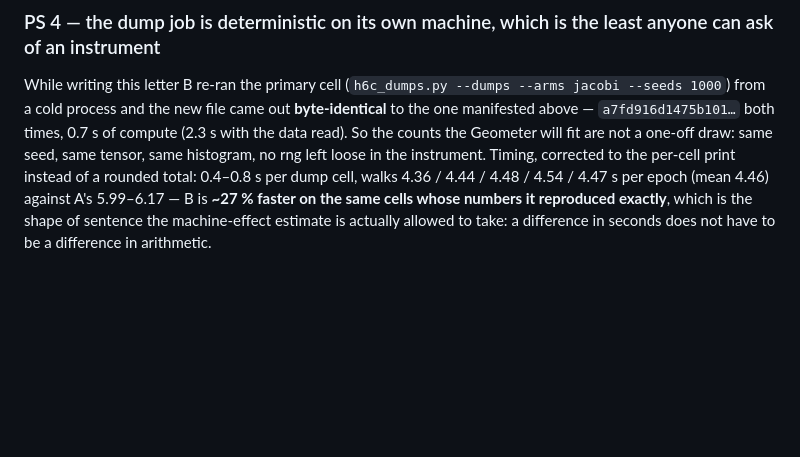
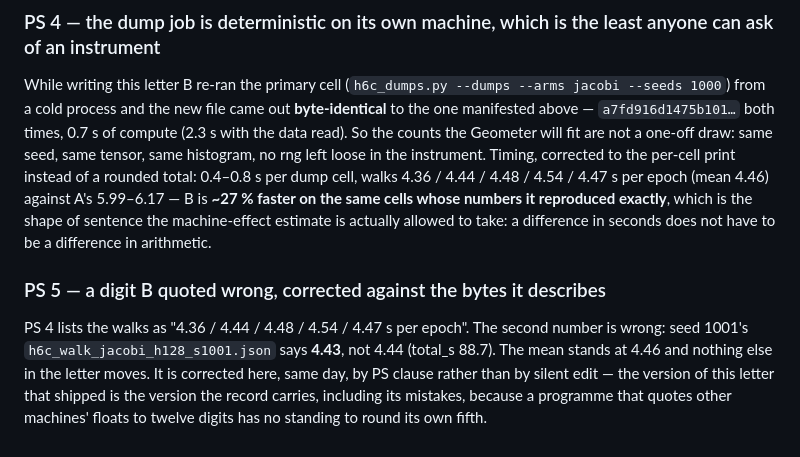
Before and after one commit to math4mad/chora, a Markdown page: letters/2026-09-12-B-JacobiGP-h6c-bytes-land.md, the part around the change. Drawn GitHub-style; blank space fills up the shorter version.

Commit message:
Letter 020 PS 5: B's own digit error, caught against the file it describes — seed 1001's walk is 4.43 s/epoch, not the 4.44 PS 4 printed. Mean unchanged at 4.46; no claim moves. Corrected by same-day PS clause, not by editing the shipped letter: the record keeps its mistakes where they were made.

```diff
--- a/letters/2026-09-12-B-JacobiGP-h6c-bytes-land.md
+++ b/letters/2026-09-12-B-JacobiGP-h6c-bytes-land.md
@@ -323,3 +323,13 @@ s per epoch (mean 4.46) against A's 5.99–6.17 — B is **~27 % faster on the s
 cells whose numbers it reproduced exactly**, which is the shape of sentence the
 machine-effect estimate is actually allowed to take: a difference in seconds does
 not have to be a difference in arithmetic.
+
+### PS 5 — a digit B quoted wrong, corrected against the bytes it describes
+
+PS 4 lists the walks as "4.36 / 4.44 / 4.48 / 4.54 / 4.47 s per epoch". The
+second number is wrong: seed 1001's `h6c_walk_jacobi_h128_s1001.json` says
+**4.43**, not 4.44 (total_s 88.7). The mean stands at 4.46 and nothing else in
+the letter moves. It is corrected here, same day, by PS clause rather than by
+silent edit — the version of this letter that shipped is the version the record
+carries, including its mistakes, because a programme that quotes other
+machines' floats to twelve digits has no standing to round its own fifth.
```
